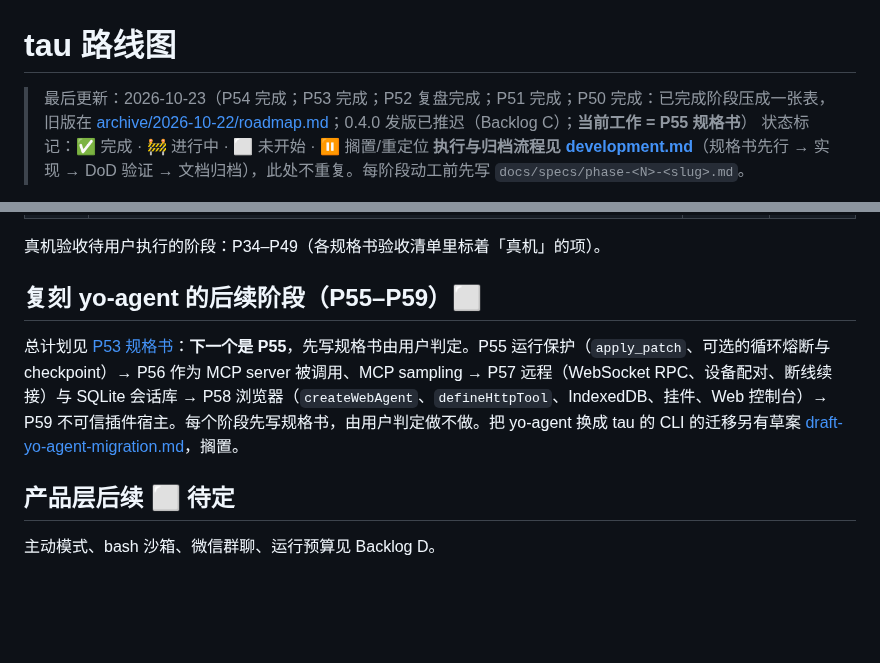
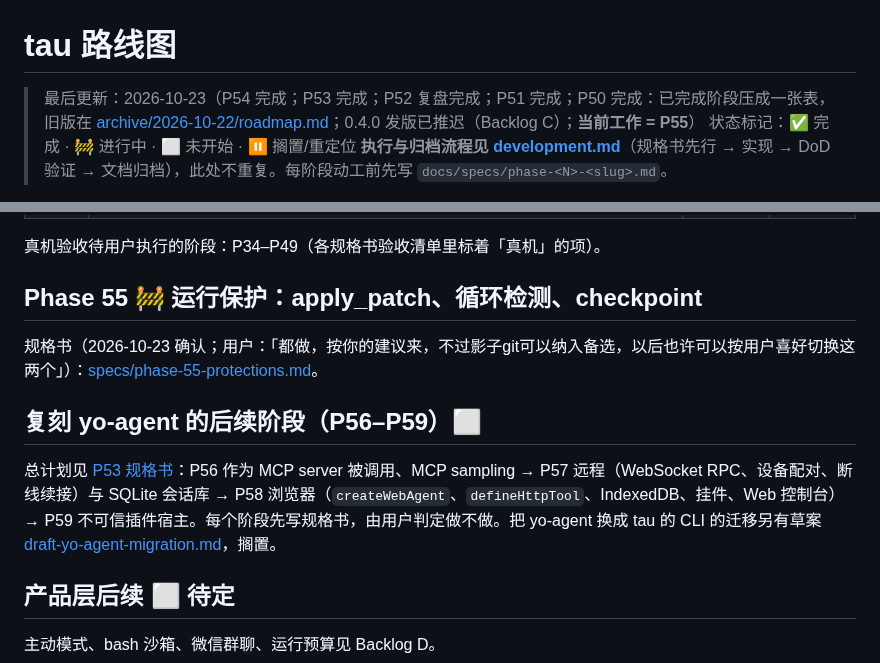
Before and after one commit to yophon/tau, a Markdown page: docs/roadmap.md, 2 parts joined by grey strips. GitHub-like rendering; blank space fills up the shorter version.

Commit message:
docs: P55 spec — apply_patch, loop detection, checkpoints (confirmed)
Co-Authored-By: Claude Opus 5.5 <noreply@anthropic.com>

```diff
--- a/docs/roadmap.md
+++ b/docs/roadmap.md
@@ -1,6 +1,6 @@
 # tau 路线图
 
-> 最后更新：2026-10-23（P54 完成；P53 完成；P52 复盘完成；P51 完成；P50 完成：已完成阶段压成一张表，旧版在 [archive/2026-10-22/roadmap.md](archive/2026-10-22/roadmap.md)；0.4.0 发版已推迟（Backlog C）；**当前工作 = P55 规格书**）
+> 最后更新：2026-10-23（P54 完成；P53 完成；P52 复盘完成；P51 完成；P50 完成：已完成阶段压成一张表，旧版在 [archive/2026-10-22/roadmap.md](archive/2026-10-22/roadmap.md)；0.4.0 发版已推迟（Backlog C）；**当前工作 = P55**）
 > 状态标记：✅ 完成 · 🚧 进行中 · ⬜ 未开始 · ⏸ 搁置/重定位
 > **执行与归档流程见 [development.md](development.md)**（规格书先行 → 实现 → DoD 验证 → 文档归档），此处不重复。每阶段动工前先写 `docs/specs/phase-<N>-<slug>.md`。
 
@@ -71,9 +71,13 @@
 
 真机验收待用户执行的阶段：P34–P49（各规格书验收清单里标着「真机」的项）。
 
-## 复刻 yo-agent 的后续阶段（P55–P59）⬜
+## Phase 55 🚧 运行保护：apply_patch、循环检测、checkpoint
 
-总计划见 [P53 规格书](specs/phase-53-yo-agent-parity.md)：**下一个是 P55**，先写规格书由用户判定。P55 运行保护（`apply_patch`、可选的循环熔断与 checkpoint）→ P56 作为 MCP server 被调用、MCP sampling → P57 远程（WebSocket RPC、设备配对、断线续接）与 SQLite 会话库 → P58 浏览器（`createWebAgent`、`defineHttpTool`、IndexedDB、挂件、Web 控制台）→ P59 不可信插件宿主。每个阶段先写规格书，由用户判定做不做。把 yo-agent 换成 tau 的 CLI 的迁移另有草案 [draft-yo-agent-migration.md](specs/draft-yo-agent-migration.md)，搁置。
+规格书（2026-10-23 确认；用户：「都做，按你的建议来，不过影子git可以纳入备选，以后也许可以按用户喜好切换这两个」）：[specs/phase-55-protections.md](specs/phase-55-protections.md)。
+
+## 复刻 yo-agent 的后续阶段（P56–P59）⬜
+
+总计划见 [P53 规格书](specs/phase-53-yo-agent-parity.md)：P56 作为 MCP server 被调用、MCP sampling → P57 远程（WebSocket RPC、设备配对、断线续接）与 SQLite 会话库 → P58 浏览器（`createWebAgent`、`defineHttpTool`、IndexedDB、挂件、Web 控制台）→ P59 不可信插件宿主。每个阶段先写规格书，由用户判定做不做。把 yo-agent 换成 tau 的 CLI 的迁移另有草案 [draft-yo-agent-migration.md](specs/draft-yo-agent-migration.md)，搁置。
 
 ## 产品层后续 ⬜ 待定
 
```
Also changed, not shown: docs/specs/phase-55-protections.md (added, +81 -0 lines).
